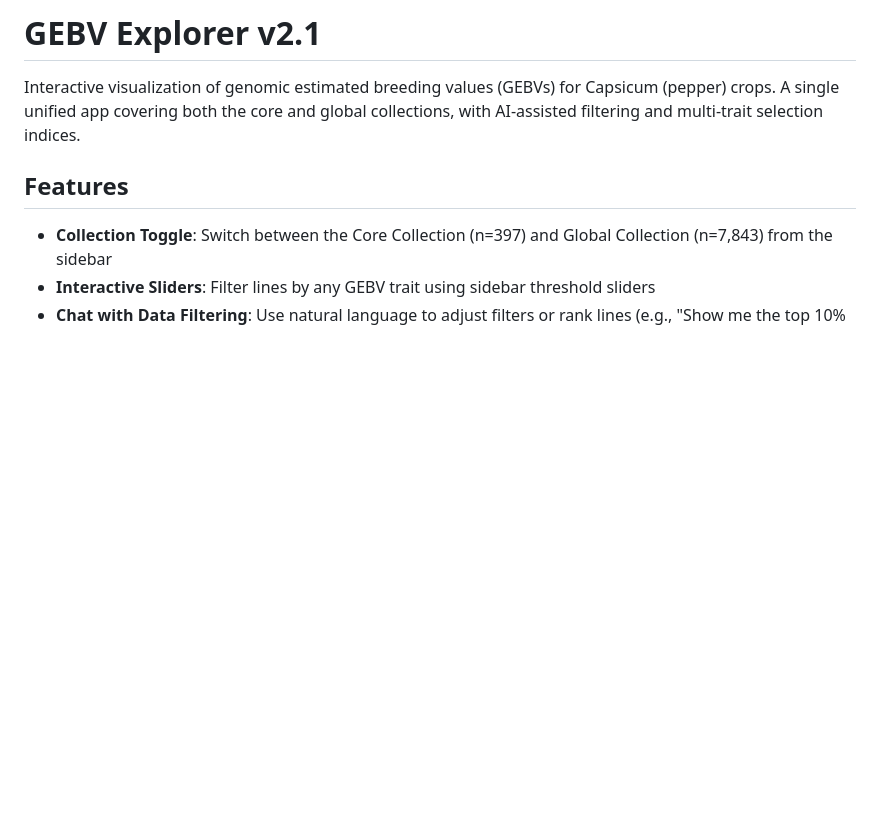
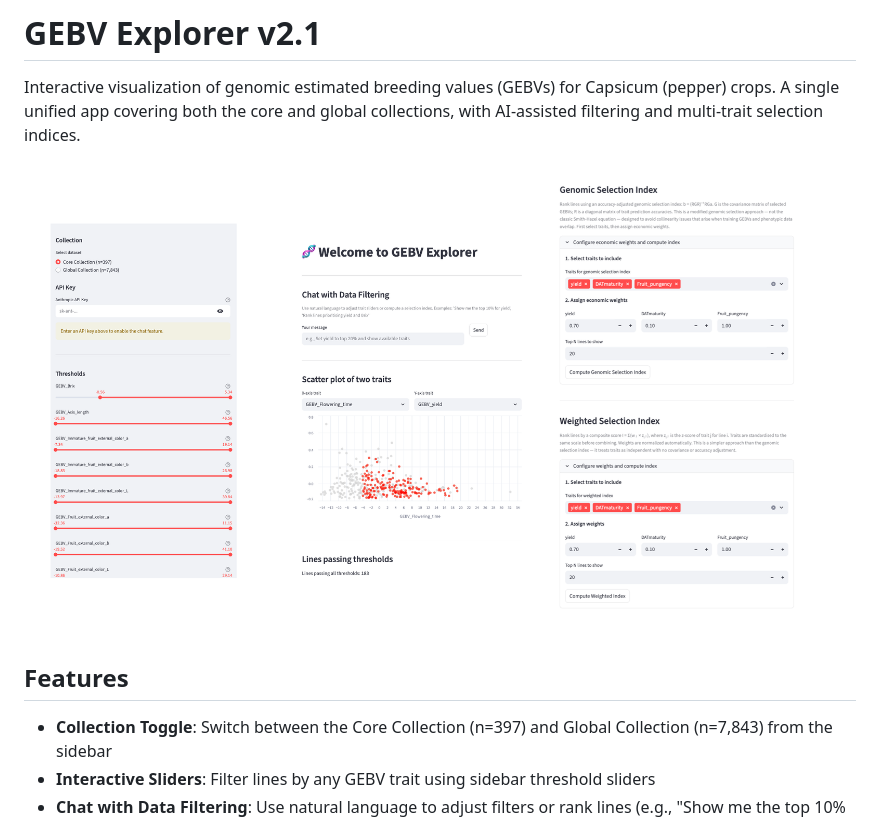
Before and after one commit to ahmccormick/GEBV_Explorer_V2.1, a Markdown page: README.md, the part around the change. Drawn GitHub-style; pictures changed too: images/screenshot.png (added); blank space fills up the shorter version.

Commit message:
Add updated application screenshot to README

```diff
--- a/README.md
+++ b/README.md
@@ -3,6 +3,8 @@
 Interactive visualization of genomic estimated breeding values (GEBVs) for Capsicum (pepper) crops. A single unified app covering both the core and global collections, with AI-assisted filtering and multi-trait selection indices.
 
 
+
+![GEBV Explorer v2.1 interface](images/screenshot.png)
 
 ## Features
 
```
